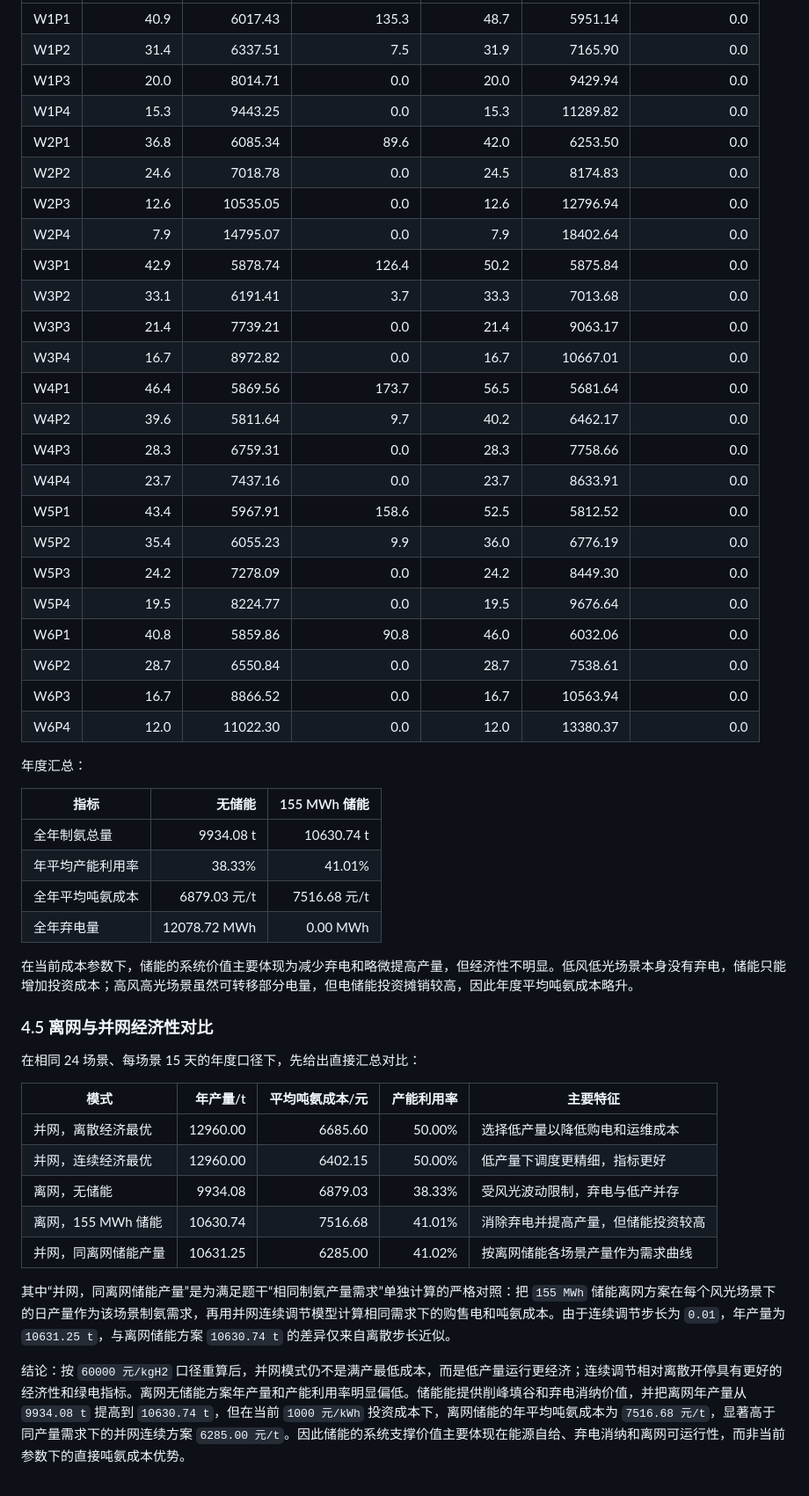
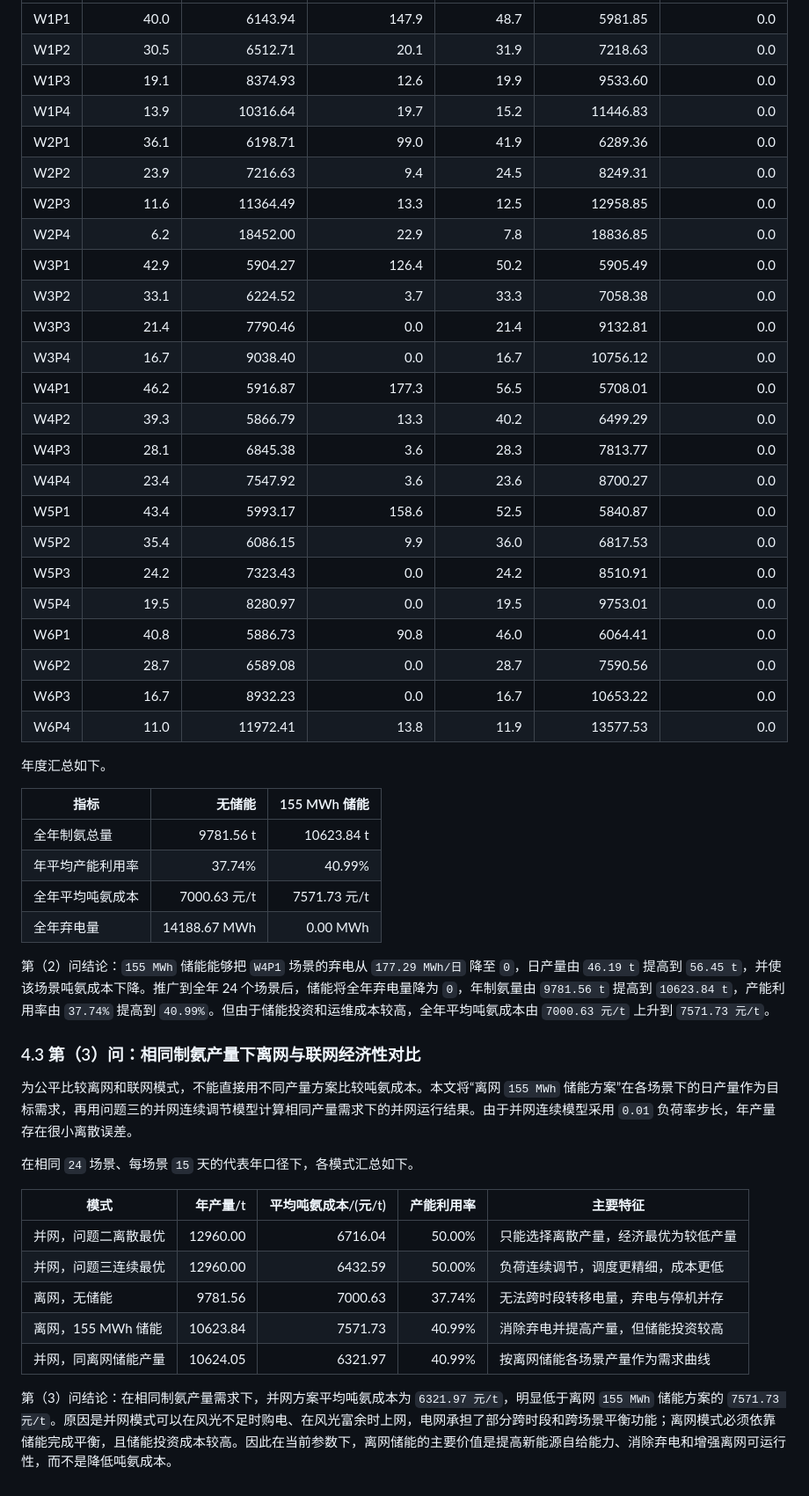
Before and after one commit to wurldwen/---, a Markdown page: 第1-4题详细解答.md, the part around the change printed below. Shown: that part at 88% size. GitHub-like rendering.

```diff
--- a/第1-4题详细解答.md
+++ b/第1-4题详细解答.md
@@ -620,52 +658,52 @@ $$
 | ---- | -----------: | ------------: | -------------: | -----------: | ------------: | -------------: |
-| W1P1 |         40.9 |       6017.43 |          135.3 |         48.7 |       5951.14 |            0.0 |
-| W1P2 |         31.4 |       6337.51 |            7.5 |         31.9 |       7165.90 |            0.0 |
-| W1P3 |         20.0 |       8014.71 |            0.0 |         20.0 |       9429.94 |            0.0 |
-| W1P4 |         15.3 |       9443.25 |            0.0 |         15.3 |      11289.82 |            0.0 |
-| W2P1 |         36.8 |       6085.34 |           89.6 |         42.0 |       6253.50 |            0.0 |
-| W2P2 |         24.6 |       7018.78 |            0.0 |         24.5 |       8174.83 |            0.0 |
-| W2P3 |         12.6 |      10535.05 |            0.0 |         12.6 |      12796.94 |            0.0 |
-| W2P4 |          7.9 |      14795.07 |            0.0 |          7.9 |      18402.64 |            0.0 |
-| W3P1 |         42.9 |       5878.74 |          126.4 |         50.2 |       5875.84 |            0.0 |
-| W3P2 |         33.1 |       6191.41 |            3.7 |         33.3 |       7013.68 |            0.0 |
-| W3P3 |         21.4 |       7739.21 |            0.0 |         21.4 |       9063.17 |            0.0 |
-| W3P4 |         16.7 |       8972.82 |            0.0 |         16.7 |      10667.01 |            0.0 |
-| W4P1 |         46.4 |       5869.56 |          173.7 |         56.5 |       5681.64 |            0.0 |
-| W4P2 |         39.6 |       5811.64 |            9.7 |         40.2 |       6462.17 |            0.0 |
-| W4P3 |         28.3 |       6759.31 |            0.0 |         28.3 |       7758.66 |            0.0 |
-| W4P4 |         23.7 |       7437.16 |            0.0 |         23.7 |       8633.91 |            0.0 |
-| W5P1 |         43.4 |       5967.91 |          158.6 |         52.5 |       5812.52 |            0.0 |
-| W5P2 |         35.4 |       6055.23 |            9.9 |         36.0 |       6776.19 |            0.0 |
-| W5P3 |         24.2 |       7278.09 |            0.0 |         24.2 |       8449.30 |            0.0 |
-| W5P4 |         19.5 |       8224.77 |            0.0 |         19.5 |       9676.64 |            0.0 |
-| W6P1 |         40.8 |       5859.86 |           90.8 |         46.0 |       6032.06 |            0.0 |
-| W6P2 |         28.7 |       6550.84 |            0.0 |         28.7 |       7538.61 |            0.0 |
-| W6P3 |         16.7 |       8866.52 |            0.0 |         16.7 |      10563.94 |            0.0 |
-| W6P4 |         12.0 |      11022.30 |            0.0 |         12.0 |      13380.37 |            0.0 |
+| W1P1 | 40.0 | 6143.94 | 147.9 | 48.7 | 5981.85 | 0.0 |
+| W1P2 | 30.5 | 6512.71 | 20.1 | 31.9 | 7218.63 | 0.0 |
+| W1P3 | 19.1 | 8374.93 | 12.6 | 19.9 | 9533.60 | 0.0 |
+| W1P4 | 13.9 | 10316.64 | 19.7 | 15.2 | 11446.83 | 0.0 |
+| W2P1 | 36.1 | 6198.71 | 99.0 | 41.9 | 6289.36 | 0.0 |
+| W2P2 | 23.9 | 7216.63 | 9.4 | 24.5 | 8249.31 | 0.0 |
+| W2P3 | 11.6 | 11364.49 | 13.3 | 12.5 | 12958.85 | 0.0 |
+| W2P4 | 6.2 | 18452.00 | 22.9 | 7.8 | 18836.85 | 0.0 |
+| W3P1 | 42.9 | 5904.27 | 126.4 | 50.2 | 5905.49 | 0.0 |
+| W3P2 | 33.1 | 6224.52 | 3.7 | 33.3 | 7058.38 | 0.0 |
+| W3P3 | 21.4 | 7790.46 | 0.0 | 21.4 | 9132.81 | 0.0 |
+| W3P4 | 16.7 | 9038.40 | 0.0 | 16.7 | 10756.12 | 0.0 |
+| W4P1 | 46.2 | 5916.87 | 177.3 | 56.5 | 5708.01 | 0.0 |
+| W4P2 | 39.3 | 5866.79 | 13.3 | 40.2 | 6499.29 | 0.0 |
+| W4P3 | 28.1 | 6845.38 | 3.6 | 28.3 | 7813.77 | 0.0 |
+| W4P4 | 23.4 | 7547.92 | 3.6 | 23.6 | 8700.27 | 0.0 |
+| W5P1 | 43.4 | 5993.17 | 158.6 | 52.5 | 5840.87 | 0.0 |
+| W5P2 | 35.4 | 6086.15 | 9.9 | 36.0 | 6817.53 | 0.0 |
+| W5P3 | 24.2 | 7323.43 | 0.0 | 24.2 | 8510.91 | 0.0 |
+| W5P4 | 19.5 | 8280.97 | 0.0 | 19.5 | 9753.01 | 0.0 |
+| W6P1 | 40.8 | 5886.73 | 90.8 | 46.0 | 6064.41 | 0.0 |
+| W6P2 | 28.7 | 6589.08 | 0.0 | 28.7 | 7590.56 | 0.0 |
+| W6P3 | 16.7 | 8932.23 | 0.0 | 16.7 | 10653.22 | 0.0 |
+| W6P4 | 11.0 | 11972.41 | 13.8 | 11.9 | 13577.53 | 0.0 |
 
-年度汇总：
+年度汇总如下。
 
 | 指标             |       无储能 | 155 MWh 储能 |
-| ---------------- | -----------: | ----------: |
-| 全年制氨总量     |    9934.08 t |   10630.74 t |
-| 年平均产能利用率 |       38.33% |       41.01% |
-| 全年平均吨氨成本 | 6879.03 元/t | 7516.68 元/t |
-| 全年弃电量       | 12078.72 MWh |     0.00 MWh |
+| ---------------- | -----------: | ------------: |
+| 全年制氨总量     |    9781.56 t |   10623.84 t |
+| 年平均产能利用率 |       37.74% |       40.99% |
+| 全年平均吨氨成本 | 7000.63 元/t | 7571.73 元/t |
+| 全年弃电量       | 14188.67 MWh |     0.00 MWh |
 
-在当前成本参数下，储能的系统价值主要体现为减少弃电和略微提高产量，但经济性不明显。低风低光场景本身没有弃电，储能只能增加投资成本；高风高光场景虽然可转移部分电量，但电储能投资摊销较高，因此年度平均吨氨成本略升。
+第（2）问结论：`155 MWh` 储能能够把 `W4P1` 场景的弃电从 `177.29 MWh/日` 降至 `0`，日产量由 `46.19 t` 提高到 `56.45 t`，并使该场景吨氨成本下降。推广到全年 24 个场景后，储能将全年弃电量降为 `0`，年制氨量由 `9781.56 t` 提高到 `10623.84 t`，产能利用率由 `37.74%` 提高到 `40.99%`。但由于储能投资和运维成本较高，全年平均吨氨成本由 `7000.63 元/t` 上升到 `7571.73 元/t`。
 
-### 4.5 离网与并网经济性对比
+### 4.3 第（3）问：相同制氨产量下离网与联网经济性对比
 
-在相同 24 场景、每场景 15 天的年度口径下，先给出直接汇总对比：
+为公平比较离网和联网模式，不能直接用不同产量方案比较吨氨成本。本文将“离网 `155 MWh` 储能方案”在各场景下的日产量作为目标需求，再用问题三的并网连续调节模型计算相同产量需求下的并网运行结果。由于并网连续模型采用 `0.01` 负荷率步长，年产量存在很小离散误差。
 
-| 模式                    | 年产量/t | 平均吨氨成本/元 | 产能利用率 | 主要特征                           |
-| ----------------------- | -------: | --------------: | ---------: | ---------------------------------- |
-| 并网，离散经济最优      | 12960.00 |        6685.60 |     50.00% | 选择低产量以降低购电和运维成本     |
-| 并网，连续经济最优      | 12960.00 |        6402.15 |     50.00% | 低产量下调度更精细，指标更好       |
-| 离网，无储能            |  9934.08 |        6879.03 |     38.33% | 受风光波动限制，弃电与低产并存     |
-| 离网，155 MWh 储能      | 10630.74 |        7516.68 |     41.01% | 消除弃电并提高产量，但储能投资较高   |
-| 并网，同离网储能产量    | 10631.25 |        6285.00 |     41.02% | 按离网储能各场景产量作为需求曲线   |
+在相同 `24` 场景、每场景 `15` 天的代表年口径下，各模式汇总如下。
 
-其中“并网，同离网储能产量”是为满足题干“相同制氨产量需求”单独计算的严格对照：把 `155 MWh` 储能离网方案在每个风光场景下的日产量作为该场景制氨需求，再用并网连续调节模型计算相同需求下的购售电和吨氨成本。由于连续调节步长为 `0.01`，年产量为 `10631.25 t`，与离网储能方案 `10630.74 t` 的差异仅来自离散步长近似。
+| 模式                    | 年产量/t | 平均吨氨成本/(元/t) | 产能利用率 | 主要特征 |
+| ----------------------- | -------: | --------------: | ---------: | -------- |
+| 并网，问题二离散最优    | 12960.00 | 6716.04 | 50.00% | 只能选择离散产量，经济最优为较低产量 |
+| 并网，问题三连续最优    | 12960.00 | 6432.59 | 50.00% | 负荷连续调节，调度更精细，成本更低 |
+| 离网，无储能            | 9781.56 | 7000.63 | 37.74% | 无法跨时段转移电量，弃电与停机并存 |
+| 离网，155 MWh 储能      | 10623.84 | 7571.73 | 40.99% | 消除弃电并提高产量，但储能投资较高 |
+| 并网，同离网储能产量    | 10624.05 | 6321.97 | 40.99% | 按离网储能各场景产量作为需求曲线 |
 
-结论：按 `60000 元/kgH2` 口径重算后，并网模式仍不是满产最低成本，而是低产量运行更经济；连续调节相对离散开停具有更好的经济性和绿电指标。离网无储能方案年产量和产能利用率明显偏低。储能能提供削峰填谷和弃电消纳价值，并把离网年产量从 `9934.08 t` 提高到 `10630.74 t`，但在当前 `1000 元/kWh` 投资成本下，离网储能的年平均吨氨成本为 `7516.68 元/t`，显著高于同产量需求下的并网连续方案 `6285.00 元/t`。因此储能的系统支撑价值主要体现在能源自给、弃电消纳和离网可运行性，而非当前参数下的直接吨氨成本优势。
+第（3）问结论：在相同制氨产量需求下，并网方案平均吨氨成本为 `6321.97 元/t`，明显低于离网 `155 MWh` 储能方案的 `7571.73 元/t`。原因是并网模式可以在风光不足时购电、在风光富余时上网，电网承担了部分跨时段和跨场景平衡功能；离网模式必须依靠储能完成平衡，且储能投资成本较高。因此在当前参数下，离网储能的主要价值是提高新能源自给能力、消除弃电和增强离网可运行性，而不是降低吨氨成本。
```
Also changed, not shown: other parts of 第1-4题详细解答.md (+100 -62 lines), outputs/q4_production_compare.png, 7 other files.
